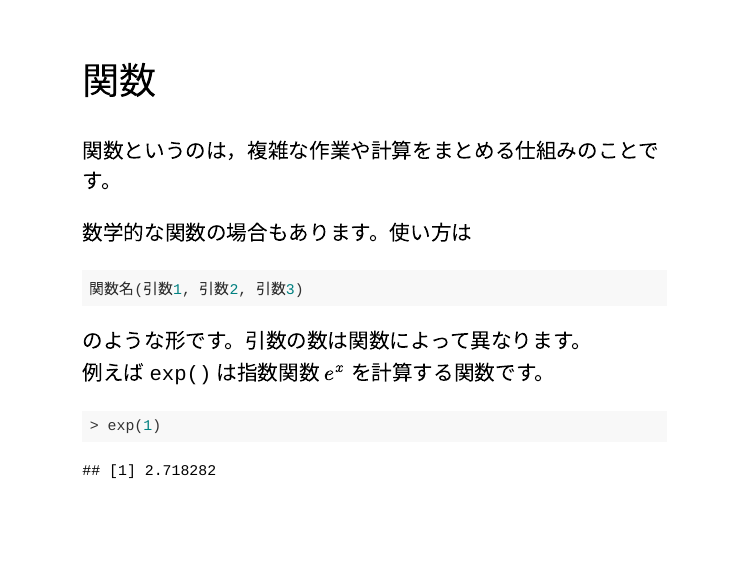
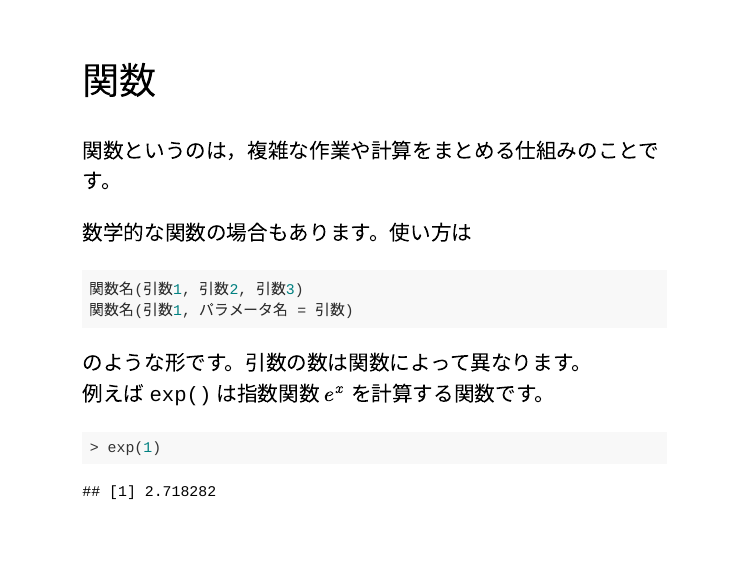
Before and after one commit to opueco/rclub-slides, an R Markdown document (2018w-lesson1/slides.Rmd): page 16 of 36. The pictures show the slides in the output file 2018w-lesson1/slides.html that the author committed with the source; the slides are laid out offline by our stand-in for remark.js, each with all of its steps uncovered, in fonts that may differ from those the slides ask for, and without slide numbers, shadows or browser add-ons.

Commit message:
update slides

````diff
--- a/2018w-lesson1/slides.Rmd
+++ b/2018w-lesson1/slides.Rmd
@@ -234,6 +234,7 @@ plot(exp)
 
 ```{r, eval = FALSE}
 関数名(引数1, 引数2, 引数3)
+関数名(引数1, パラメータ名 = 引数)
 ```
 
 のような形です。引数の数は関数によって異なります。
````
Also changed, not shown: 2018w-lesson1/slides.html.
